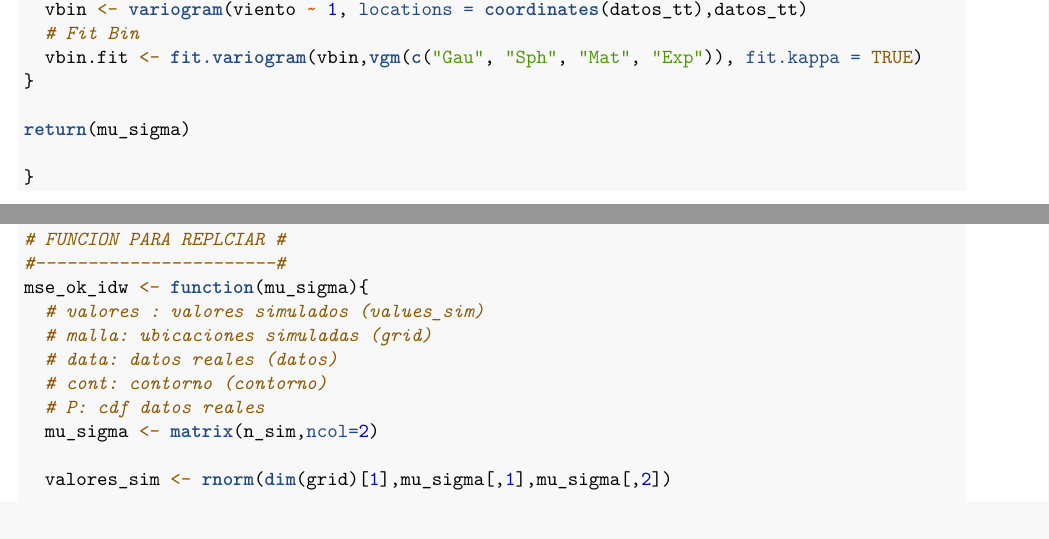
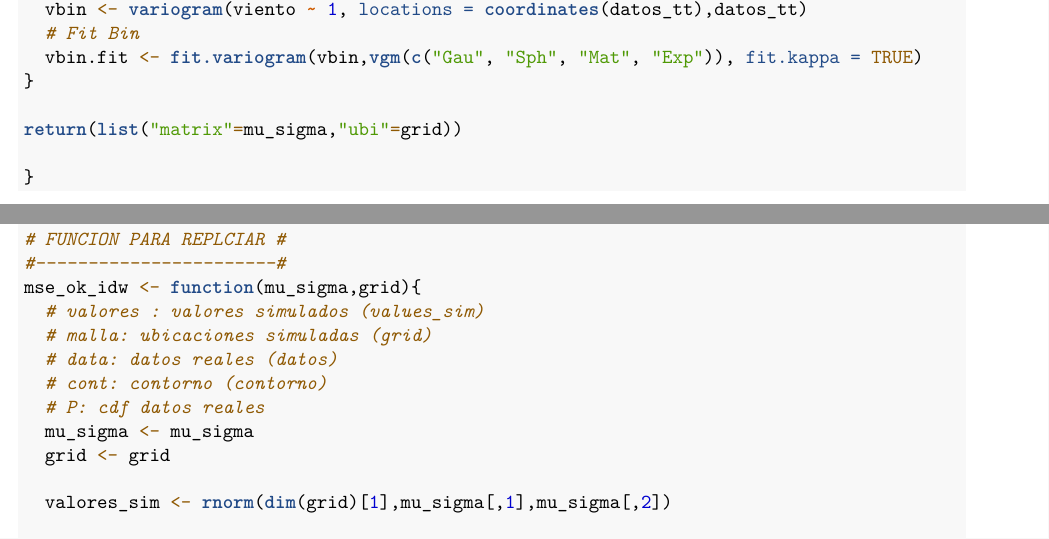
Before and after one commit to DanielED07/Articulo-Simulacion, an R Markdown document (funcion_simulacion.Rmd): two parts of page 4 of 5, joined at a grey line, cut so that both start at the same text. Rendered offline with R 4.5, knitr and Pandoc, then LaTeX, with nearby package versions; some code elsewhere in the file could not run offline.

Commit message:
Corrección 2.0 función para simular

````diff
--- a/funcion_simulacion.Rmd
+++ b/funcion_simulacion.Rmd
@@ -160,7 +160,7 @@ for (i in 1:n) {
   vbin.fit <- fit.variogram(vbin,vgm(c("Gau", "Sph", "Mat", "Exp")), fit.kappa = TRUE)
 }
 
-return(mu_sigma)
+return(list("matrix"=mu_sigma,"ubi"=grid))
 
 }
 ```
@@ -180,13 +180,14 @@ index_test <- sample(1:nrow(datos),.3*nrow(datos)) # Indice muestra de prueba
 #-----------------------#
 # FUNCION PARA REPLCIAR #
 #-----------------------#
-mse_ok_idw <- function(mu_sigma){
+mse_ok_idw <- function(mu_sigma,grid){
   # valores : valores simulados (values_sim)
   # malla: ubicaciones simuladas (grid)
   # data: datos reales (datos)
   # cont: contorno (contorno)
   # P: cdf datos reales
-  mu_sigma <- matrix(n_sim,ncol=2)
+  mu_sigma <- mu_sigma
+  grid <- grid
 
   valores_sim <- rnorm(dim(grid)[1],mu_sigma[,1],mu_sigma[,2])
 
````
Also changed, not shown: funcion_simulacion.Rmd (9 more changed lines).
